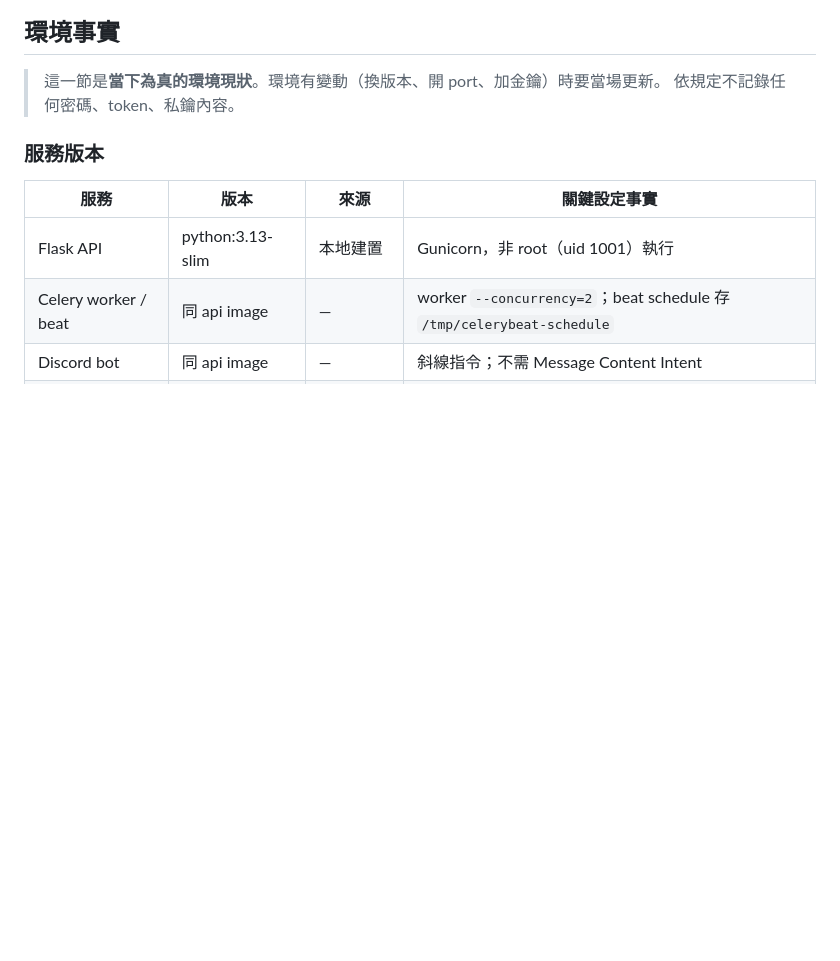
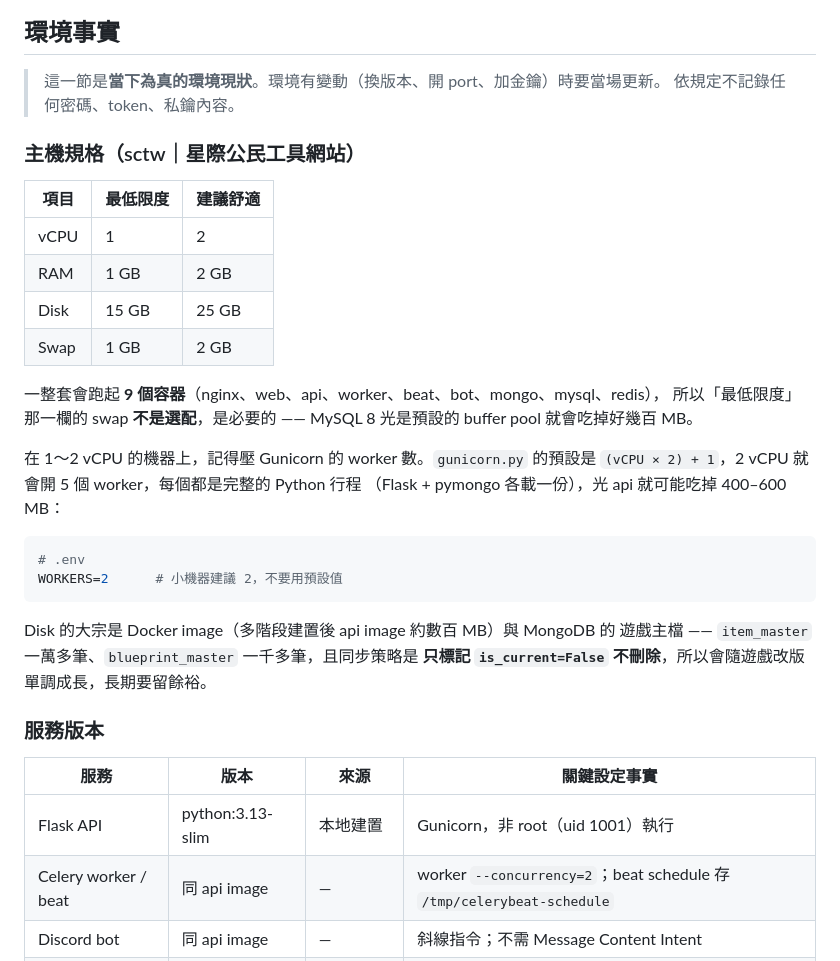
Before and after one commit to open222333/Other-StarCitizenToolWeb, a Markdown page: README.md, the part around the change. Rendered like a GitHub page; blank space fills up the shorter version.

Commit message:
添加 規格配置說明

````diff
--- a/README.md
+++ b/README.md
@@ -173,6 +173,32 @@ app/inventory/view.py     bot/cogs/
 
 > 這一節是**當下為真的環境現狀**。環境有變動（換版本、開 port、加金鑰）時要當場更新。
 > 依規定不記錄任何密碼、token、私鑰內容。
+
+### 主機規格（sctw｜星際公民工具網站）
+
+| 項目 | 最低限度 | 建議舒適 |
+|---|---|---|
+| vCPU | 1 | 2 |
+| RAM | 1 GB | 2 GB |
+| Disk | 15 GB | 25 GB |
+| Swap | 1 GB | 2 GB |
+
+一整套會跑起 **9 個容器**（nginx、web、api、worker、beat、bot、mongo、mysql、redis），
+所以「最低限度」那一欄的 swap **不是選配**，是必要的 —— MySQL 8 光是預設的
+buffer pool 就會吃掉好幾百 MB。
+
+在 1～2 vCPU 的機器上，記得壓 Gunicorn 的 worker 數。`gunicorn.py` 的預設是
+`(vCPU × 2) + 1`，2 vCPU 就會開 5 個 worker，每個都是完整的 Python 行程
+（Flask + pymongo 各載一份），光 api 就可能吃掉 400–600 MB：
+
+```bash
+# .env
+WORKERS=2      # 小機器建議 2，不要用預設值
+```
+
+Disk 的大宗是 Docker image（多階段建置後 api image 約數百 MB）與 MongoDB 的
+遊戲主檔 —— `item_master` 一萬多筆、`blueprint_master` 一千多筆，且同步策略是
+**只標記 `is_current=False` 不刪除**，所以會隨遊戲改版單調成長，長期要留餘裕。
 
 ### 服務版本
 
````
